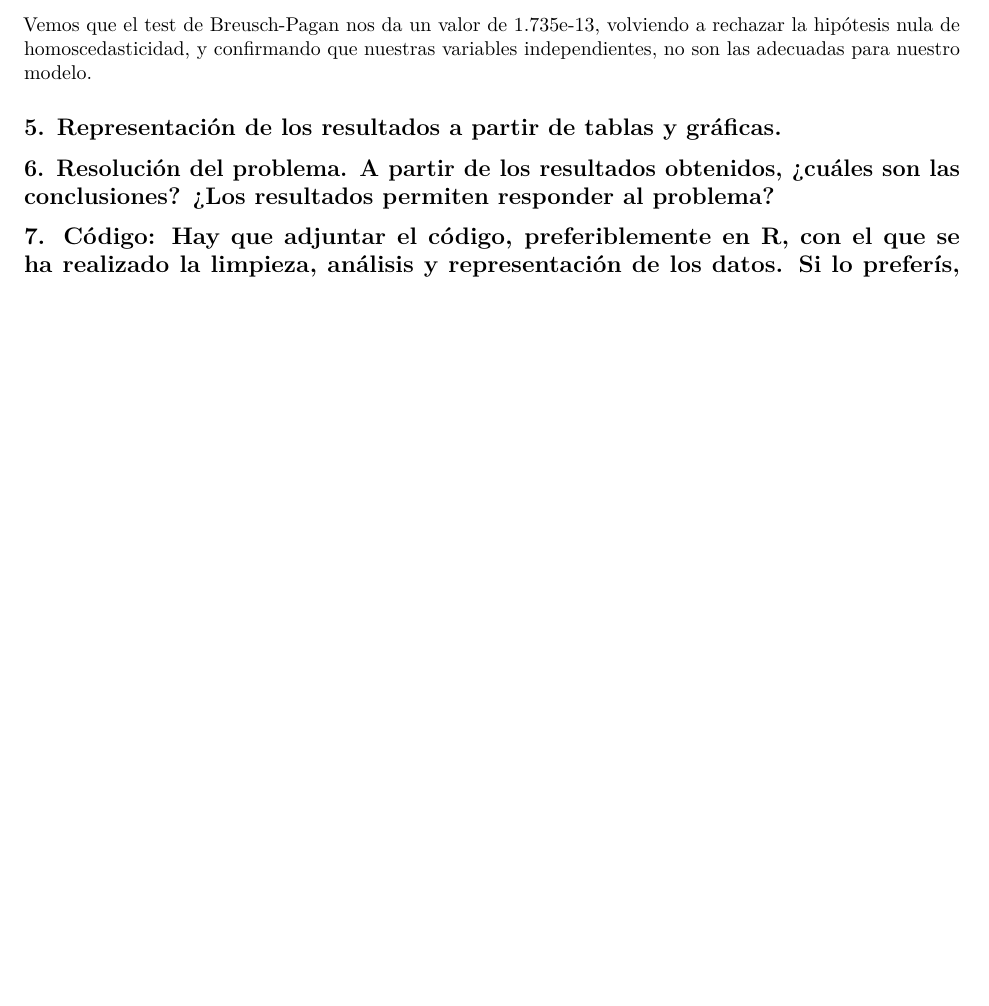
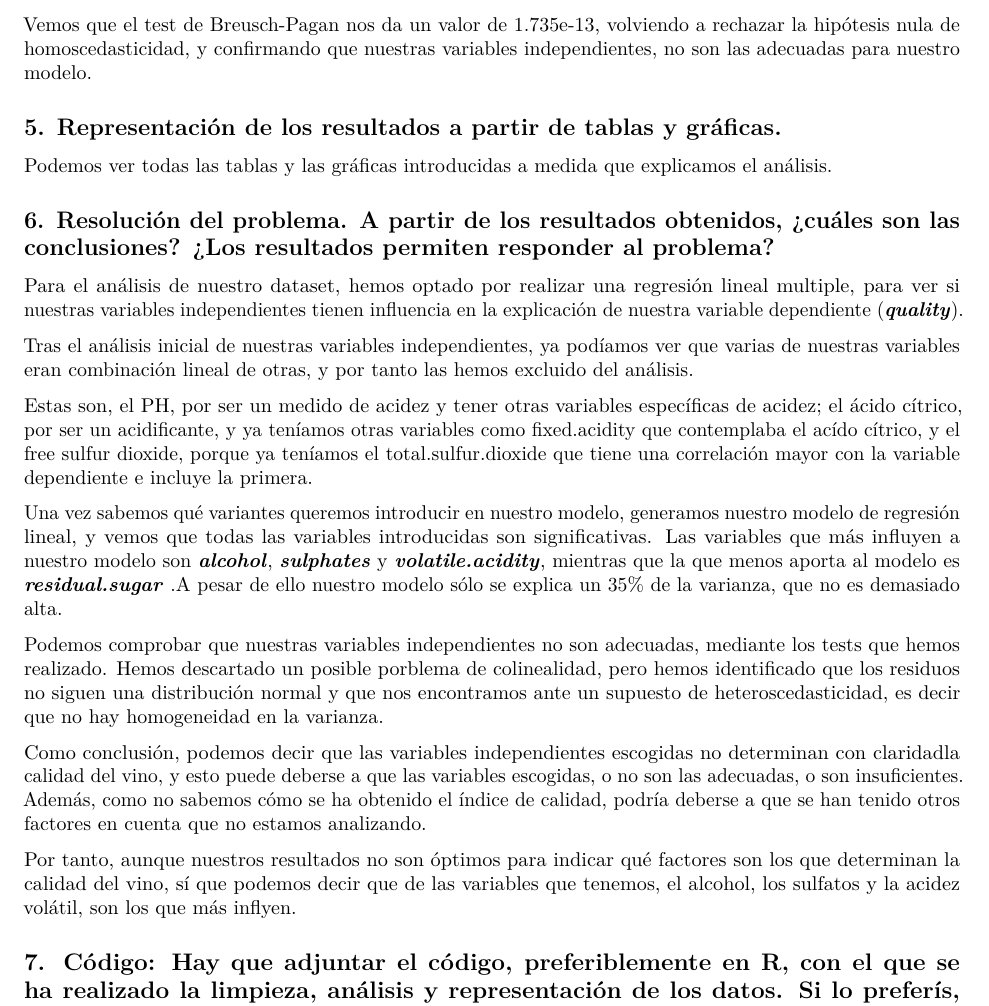
Before and after one commit to jesusblay/red-wine-quality, an R Markdown document (redwinequality-cleaning.rmd): part of page 22 of 22, cut so that both start at the same text, the shorter picture padded with empty space. Rendered offline with R 4.5, knitr and Pandoc, then LaTeX, with nearby package versions; some code elsewhere in the file could not run offline.

Commit message:
# CONCLUSIONS

```diff
--- a/redwinequality-cleaning.rmd
+++ b/redwinequality-cleaning.rmd
@@ -381,6 +381,23 @@ Vemos que el test de Breusch-Pagan nos da un valor de 1.735e-13, volviendo a rec
 
 ## 5. Representación de los resultados a partir de tablas y gráficas.
 
+Podemos ver todas las tablas y las gráficas introducidas a medida que explicamos el análisis.
+
 ## 6. Resolución del problema. A partir de los resultados obtenidos, ¿cuáles son las conclusiones? ¿Los resultados permiten responder al problema?
 
+Para el análisis de nuestro dataset, hemos optado por realizar una regresión lineal multiple, para ver si nuestras variables independientes tienen influencia en la explicación de nuestra variable dependiente (***quality***).
+
+Tras el análisis inicial de nuestras variables independientes, ya podíamos ver que varias de nuestras variables eran combinación lineal de otras, y por tanto las hemos excluido del análisis.
+
+Estas son, el PH, por ser un medido de acidez y tener otras variables específicas de acidez; el ácido cítrico, por ser un acidificante, y ya teníamos otras variables como fixed.acidity que contemplaba el acído cítrico, y el free sulfur dioxide, porque ya teníamos el total.sulfur.dioxide que tiene una correlación mayor con la variable dependiente e incluye la primera.
+
+Una vez sabemos qué variantes queremos introducir en nuestro modelo, generamos nuestro modelo de regresión lineal, y vemos que todas las variables introducidas son significativas. Las variables que más influyen a nuestro modelo son ***alcohol***, ***sulphates*** y ***volatile.acidity***, mientras que la que menos aporta al modelo es ***residual.sugar*** .A pesar de ello nuestro modelo sólo se explica un 35% de la varianza, que no es demasiado alta.
+
+Podemos comprobar que nuestras variables independientes no son adecuadas, mediante los tests que hemos realizado.
+Hemos descartado un posible porblema de colinealidad, pero hemos identificado que los residuos no siguen una distribución normal y que nos encontramos ante un supuesto de heteroscedasticidad, es decir que no hay homogeneidad en la varianza.
+
+Como conclusión, podemos decir que las variables independientes escogidas no determinan con claridadla calidad del vino, y esto puede deberse a que las variables escogidas, o no son las adecuadas, o son insuficientes. Además, como no sabemos cómo se ha obtenido el índice de calidad, podría deberse a que se han tenido otros factores en cuenta que no estamos analizando.
+
+Por tanto, aunque nuestros resultados no son óptimos para indicar qué factores son los que determinan la calidad del vino, sí que podemos decir que de las variables que tenemos, el alcohol, los sulfatos y la acidez volátil, son los que más inflyen.
+
 ## 7. Código: Hay que adjuntar el código, preferiblemente en R, con el que se ha realizado la limpieza, análisis y representación de los datos. Si lo preferís, también podéis trabajar en Python.
```
